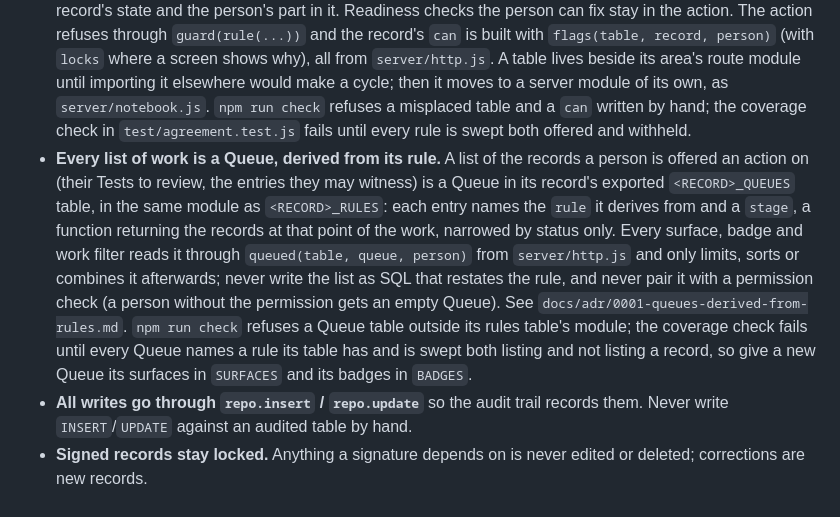
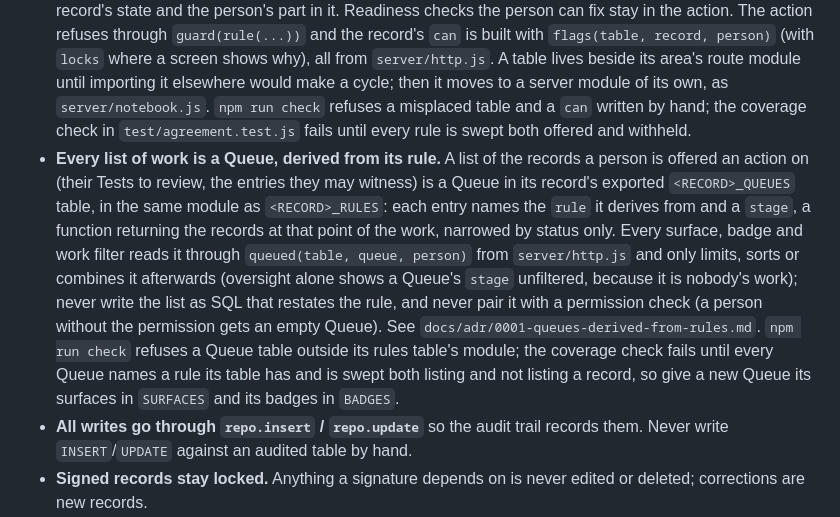
Before and after one commit to zhipengzhu1-dotcom/10-04-2026-Animated-LIMS, a Markdown page: CLAUDE.md, the part around the change. Drawn GitHub-style.

Commit message:
Name oversight as the one surface that reads a stage unfiltered
Co-Authored-By: Claude Opus 5.5 <noreply@anthropic.com>

```diff
--- a/CLAUDE.md
+++ b/CLAUDE.md
@@ -15,7 +15,7 @@ LIMS and electronic lab notebook for contract analytical labs. Read `README.md`
 - **Comments are rare and say why.** A one-line `/** … */` above an exported function when its contract isn't obvious from the name. No comments that restate the code.
 - **The server enforces every rule.** Permissions, workflow states and GxP controls live on the server; the browser only hides what the server would refuse. A view offers an action on a record when that record's `can` flag says so; `can(permission)` in the browser is for actions with no record yet. A status, ownership or Investigation check written in a view is a screen-only check, and a screen-only check is a bug.
 - **Every record's rules live once, in its rules table.** Each record people act on has an exported `<RECORD>_RULES` table: one rule per action, taking the record and the person and returning nothing when allowed, or the refusal: `forbidden` / `bad`, or `notFound` where the person must not learn the record exists. A rule checks the permission first, so a person without it is always refused with `forbidden`; then the record's state and the person's part in it. Readiness checks the person can fix stay in the action. The action refuses through `guard(rule(...))` and the record's `can` is built with `flags(table, record, person)` (with `locks` where a screen shows why), all from `server/http.js`. A table lives beside its area's route module until importing it elsewhere would make a cycle; then it moves to a server module of its own, as `server/notebook.js`. `npm run check` refuses a misplaced table and a `can` written by hand; the coverage check in `test/agreement.test.js` fails until every rule is swept both offered and withheld.
-- **Every list of work is a Queue, derived from its rule.** A list of the records a person is offered an action on (their Tests to review, the entries they may witness) is a Queue in its record's exported `<RECORD>_QUEUES` table, in the same module as `<RECORD>_RULES`: each entry names the `rule` it derives from and a `stage`, a function returning the records at that point of the work, narrowed by status only. Every surface, badge and work filter reads it through `queued(table, queue, person)` from `server/http.js` and only limits, sorts or combines it afterwards; never write the list as SQL that restates the rule, and never pair it with a permission check (a person without the permission gets an empty Queue). See `docs/adr/0001-queues-derived-from-rules.md`. `npm run check` refuses a Queue table outside its rules table's module; the coverage check fails until every Queue names a rule its table has and is swept both listing and not listing a record, so give a new Queue its surfaces in `SURFACES` and its badges in `BADGES`.
+- **Every list of work is a Queue, derived from its rule.** A list of the records a person is offered an action on (their Tests to review, the entries they may witness) is a Queue in its record's exported `<RECORD>_QUEUES` table, in the same module as `<RECORD>_RULES`: each entry names the `rule` it derives from and a `stage`, a function returning the records at that point of the work, narrowed by status only. Every surface, badge and work filter reads it through `queued(table, queue, person)` from `server/http.js` and only limits, sorts or combines it afterwards (oversight alone shows a Queue's `stage` unfiltered, because it is nobody's work); never write the list as SQL that restates the rule, and never pair it with a permission check (a person without the permission gets an empty Queue). See `docs/adr/0001-queues-derived-from-rules.md`. `npm run check` refuses a Queue table outside its rules table's module; the coverage check fails until every Queue names a rule its table has and is swept both listing and not listing a record, so give a new Queue its surfaces in `SURFACES` and its badges in `BADGES`.
 - **All writes go through `repo.insert` / `repo.update`** so the audit trail records them. Never write `INSERT`/`UPDATE` against an audited table by hand.
 - **Signed records stay locked.** Anything a signature depends on is never edited or deleted; corrections are new records.
 - **E-signatures re-ask for the password** with `verifySignature` then `applySignature` (`server/auth.js`), with a stated meaning.
```
